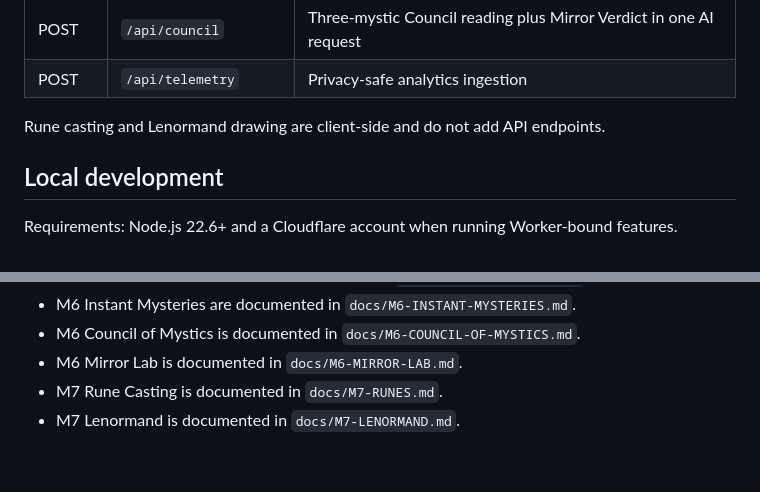
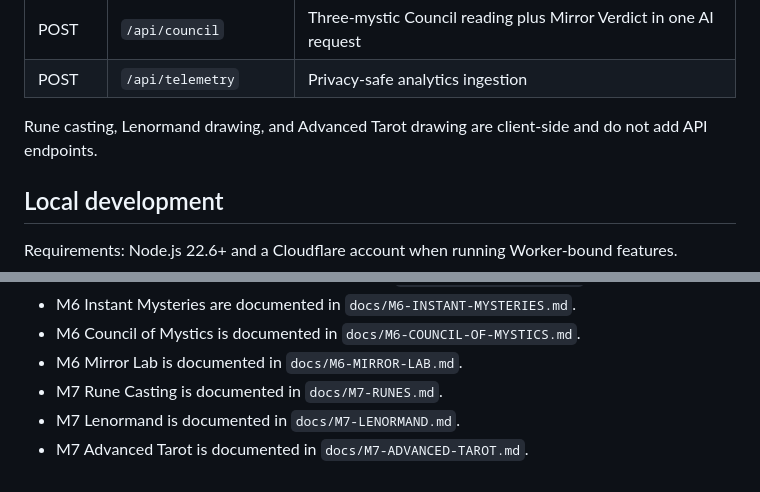
Before and after one commit to alexdevriesxing/oracle-mirror, a Markdown page: README.md, 2 parts joined by grey strips. Rendered like a GitHub page.

```diff
--- a/README.md
+++ b/README.md
@@ -81,7 +83,7 @@ Result shells under `/result/*` are intentionally noindex.
 | POST | `/api/council` | Three-mystic Council reading plus Mirror Verdict in one AI request |
 | POST | `/api/telemetry` | Privacy-safe analytics ingestion |
 
-Rune casting and Lenormand drawing are client-side and do not add API endpoints.
+Rune casting, Lenormand drawing, and Advanced Tarot drawing are client-side and do not add API endpoints.
 
 ## Local development
 
@@ -205,3 +212,4 @@ wrangler.toml
 - M6 Mirror Lab is documented in `docs/M6-MIRROR-LAB.md`.
 - M7 Rune Casting is documented in `docs/M7-RUNES.md`.
 - M7 Lenormand is documented in `docs/M7-LENORMAND.md`.
+- M7 Advanced Tarot is documented in `docs/M7-ADVANCED-TAROT.md`.
```
Also changed, not shown: other parts of README.md (+13 -6 lines).
